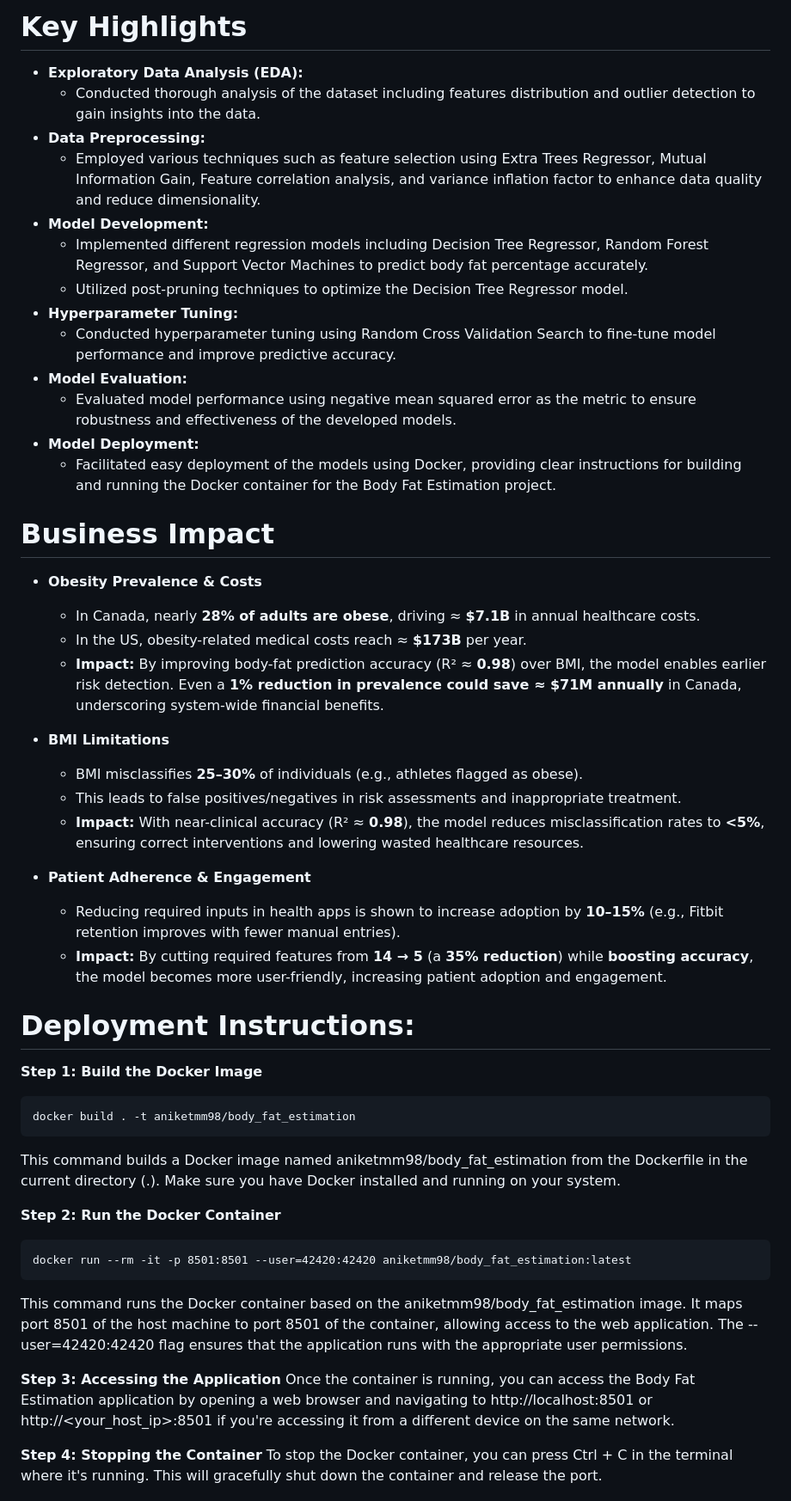
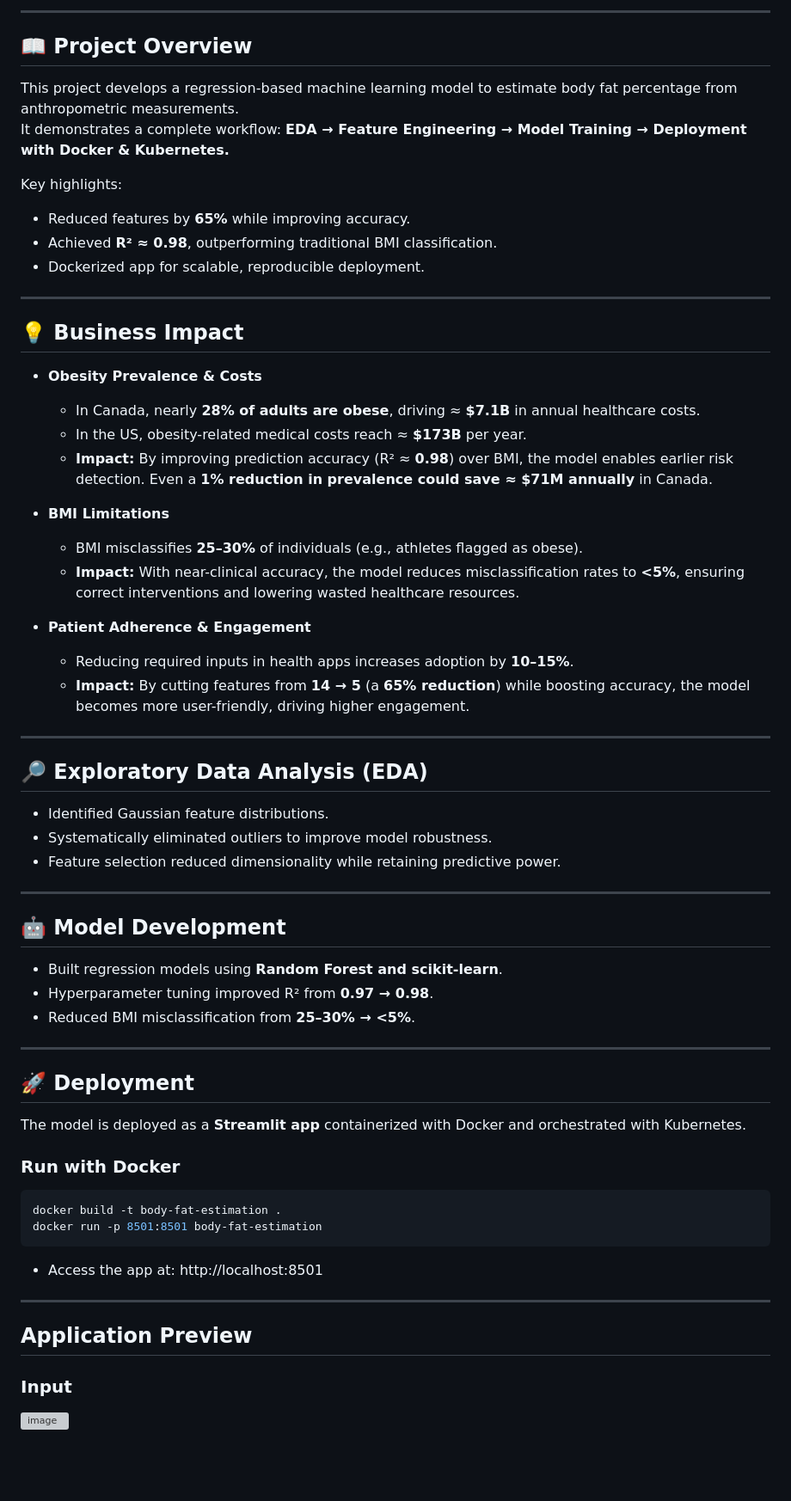
Before and after one commit to Aniket-Mahindrakar/Body-Fat-Estimation, a Markdown page: README.md, the part around one of its changes. Shown at 86% size. Drawn GitHub-style; blank space fills up the shorter version; grey boxes are pictures that could not be loaded.

Commit message:
docs: streamline README to emphasize business impact

````diff
--- a/README.md
+++ b/README.md
@@ -9,51 +9,62 @@ Welcome to the Body Fat Estimation project! The objective of the Body Fat Estima
 
-# Key Highlights
-- **Exploratory Data Analysis (EDA):**
-  - Conducted thorough analysis of the dataset including features distribution and outlier detection to gain insights into the data.
-- **Data Preprocessing:**
-  - Employed various techniques such as feature selection using Extra Trees Regressor, Mutual Information Gain, Feature correlation analysis, and variance inflation factor to enhance data quality and reduce dimensionality.
-- **Model Development:**
-  - Implemented different regression models including Decision Tree Regressor, Random Forest Regressor, and Support Vector Machines to predict body fat percentage accurately.
-  - Utilized post-pruning techniques to optimize the Decision Tree Regressor model.
-- **Hyperparameter Tuning:**
-  - Conducted hyperparameter tuning using Random Cross Validation Search to fine-tune model performance and improve predictive accuracy.
-- **Model Evaluation:**
-  - Evaluated model performance using negative mean squared error as the metric to ensure robustness and effectiveness of the developed models.
-- **Model Deployment:**
-  - Facilitated easy deployment of the models using Docker, providing clear instructions for building and running the Docker container for the Body Fat Estimation project.
+---
 
-# Business Impact
+## 📖 Project Overview
+This project develops a regression-based machine learning model to estimate body fat percentage from anthropometric measurements.
+It demonstrates a complete workflow: **EDA → Feature Engineering → Model Training → Deployment with Docker & Kubernetes.**
+
+Key highlights:
+- Reduced features by **65%** while improving accuracy.
+- Achieved **R² ≈ 0.98**, outperforming traditional BMI classification.
+- Dockerized app for scalable, reproducible deployment.
+
+---
+
+## 💡 Business Impact
 
 - **Obesity Prevalence & Costs**
   - In Canada, nearly **28% of adults are obese**, driving ≈ **$7.1B** in annual healthcare costs.
   - In the US, obesity-related medical costs reach ≈ **$173B** per year.
-  - **Impact:** By improving body-fat prediction accuracy (R² ≈ **0.98**) over BMI, the model enables earlier risk detection. Even a **1% reduction in prevalence could save ≈ $71M annually** in Canada, underscoring system-wide financial benefits.
+  - **Impact:** By improving prediction accuracy (R² ≈ **0.98**) over BMI, the model enables earlier risk detection. Even a **1% reduction in prevalence could save ≈ $71M annually** in Canada.
 
 - **BMI Limitations**
   - BMI misclassifies **25–30%** of individuals (e.g., athletes flagged as obese).
-  - This leads to false positives/negatives in risk assessments and inappropriate treatment.
-  - **Impact:** With near-clinical accuracy (R² ≈ **0.98**), the model reduces misclassification rates to **<5%**, ensuring correct interventions and lowering wasted healthcare resources.
+  - **Impact:** With near-clinical accuracy, the model reduces misclassification rates to **<5%**, ensuring correct interventions and lowering wasted healthcare resources.
 
 - **Patient Adherence & Engagement**
-  - Reducing required inputs in health apps is shown to increase adoption by **10–15%** (e.g., Fitbit retention improves with fewer manual entries).
-  - **Impact:** By cutting required features from **14 → 5** (a **35% reduction**) while **boosting accuracy**, the model becomes more user-friendly, increasing patient adoption and engagement.
+  - Reducing required inputs in health apps increases adoption by **10–15%**.
+  - **Impact:** By cutting features from **14 → 5** (a **65% reduction**) while boosting accuracy, the model becomes more user-friendly, driving higher engagement.
 
-# Deployment Instructions:
-**Step 1: Build the Docker Image**
-``` linux
-docker build . -t aniketmm98/body_fat_estimation
+---
+
+## 🔎 Exploratory Data Analysis (EDA)
+- Identified Gaussian feature distributions.
+- Systematically eliminated outliers to improve model robustness.
+- Feature selection reduced dimensionality while retaining predictive power.
+
+---
+
+## 🤖 Model Development
+- Built regression models using **Random Forest and scikit-learn**.
+- Hyperparameter tuning improved R² from **0.97 → 0.98**.
+- Reduced BMI misclassification from **25–30% → <5%**.
+
+---
+
+## 🚀 Deployment
+The model is deployed as a **Streamlit app** containerized with Docker and orchestrated with Kubernetes.
+
+### Run with Docker
+```bash
+docker build -t body-fat-estimation .
+docker run -p 8501:8501 body-fat-estimation
 ```
-This command builds a Docker image named aniketmm98/body_fat_estimation from the Dockerfile in the current directory (.). Make sure you have Docker installed and running on your system.
 
-**Step 2: Run the Docker Container**
-``` linux
-docker run --rm -it -p 8501:8501 --user=42420:42420 aniketmm98/body_fat_estimation:latest
-```
-This command runs the Docker container based on the aniketmm98/body_fat_estimation image. It maps port 8501 of the host machine to port 8501 of the container, allowing access to the web application. The --user=42420:42420 flag ensures that the application runs with the appropriate user permissions.
+- Access the app at: http://localhost:8501
 
-**Step 3: Accessing the Application**
-Once the container is running, you can access the Body Fat Estimation application by opening a web browser and navigating to http://localhost:8501 or http://<your_host_ip>:8501 if you're accessing it from a different device on the same network.
+---
 
-**Step 4: Stopping the Container**
-To stop the Docker container, you can press Ctrl + C in the terminal where it's running. This will gracefully shut down the container and release the port.
+## Application Preview
+### Input
+![image](https://github.com/Aniket-Mahindrakar/Body-Fat-Estimation/assets/25640390/e0a2a8ba-45bd-4b7f-903f-a9e217fd82a0)
 
````
Also changed, not shown: other parts of README.md (+25 -7 lines).
